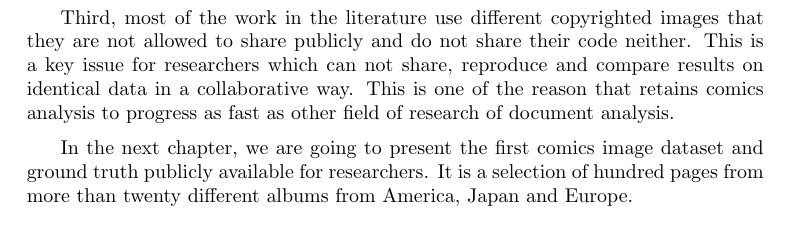
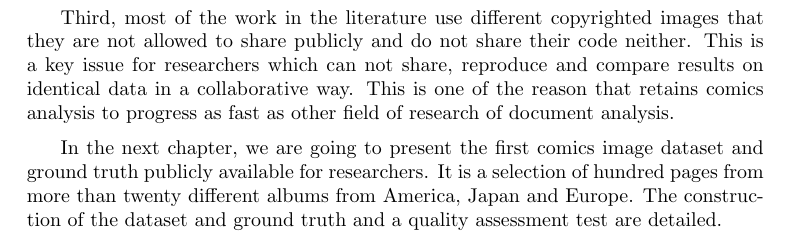
Before and after one commit to crigaud/thesis, a LaTeX thesis (main.tex, which reads chapters/3-state-of-the-art/state-of-the-art.tex): part of page 32 of 57, cut so that both start at the same text. Compiled offline with pdfLaTeX.

Commit message:
test jane

```diff
--- a/chapters/3-state-of-the-art/state-of-the-art.tex
+++ b/chapters/3-state-of-the-art/state-of-the-art.tex
@@ -239,5 +239,5 @@ This is one of the reason that retains comics analysis to progress as fast as ot
 
 
 In the next chapter, we are going to present the first comics image dataset and ground truth publicly available for researchers. It is a selection of hundred pages from more than twenty different albums from America, Japan and Europe.
-% The construction of the dataset and ground truth and a quality assessment test are detailed.
+ The construction of the dataset and ground truth and a quality assessment test are detailed.
 % The hash based technique helps to reduce search space considerably and perform the subgraph matching (symbol spotting) faster.
```
